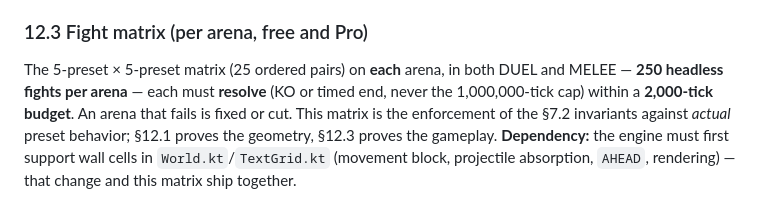
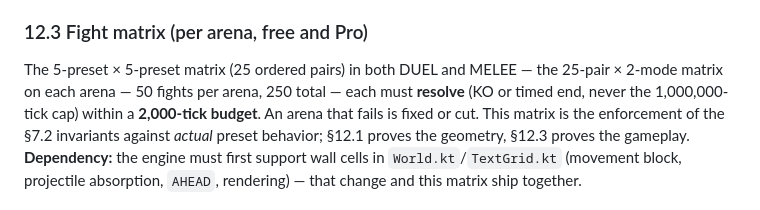
Before and after one commit to Clemens-U/robofight, a Markdown page: CHALLENGE-CODES.md, the part around the change. Drawn GitHub-style.

Commit message:
docs: fix 12.3 fight-matrix count (50 per arena, 250 total)

```diff
--- a/CHALLENGE-CODES.md
+++ b/CHALLENGE-CODES.md
@@ -592,8 +592,9 @@ dependency, §12.3).
 
 ### 12.3 Fight matrix (per arena, free and Pro)
 
-The 5-preset × 5-preset matrix (25 ordered pairs) on **each** arena, in
-both DUEL and MELEE — **250 headless fights per arena** — each must
+The 5-preset × 5-preset matrix (25 ordered pairs) in both DUEL and MELEE —
+the 25-pair × 2-mode matrix on each arena — 50 fights per arena, 250 total —
+each must
 **resolve** (KO or timed end, never the 1,000,000-tick cap) within a
 **2,000-tick budget**. An arena that fails is fixed or cut. This matrix is
 the enforcement of the §7.2 invariants against *actual* preset behavior;
```
